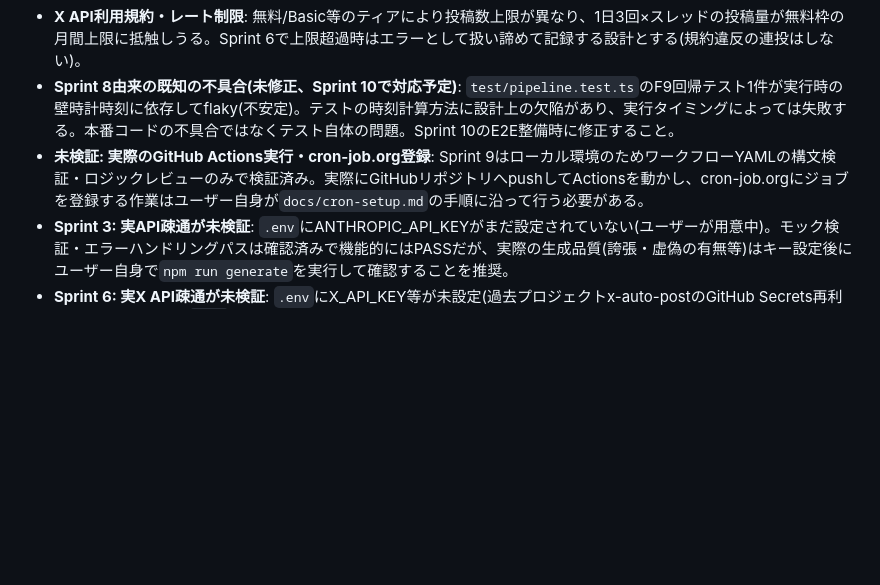
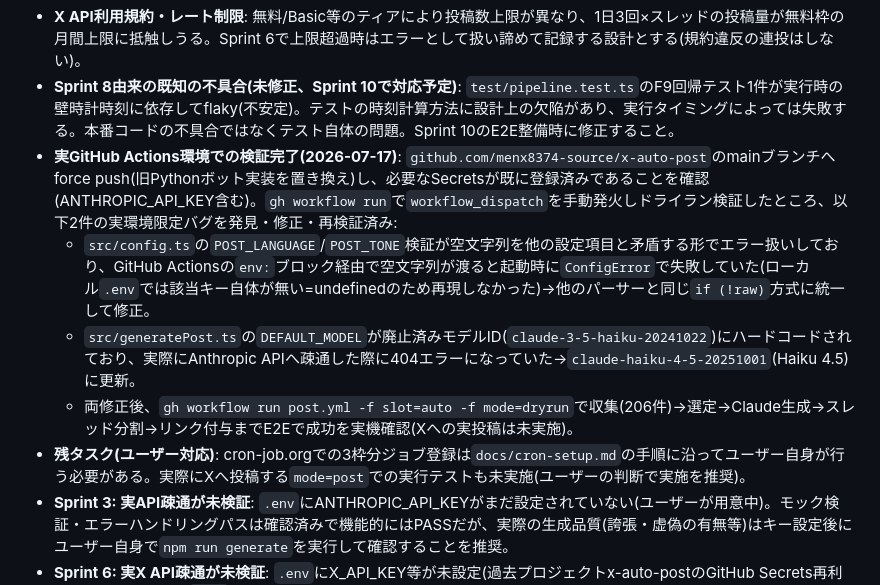
Before and after one commit to menx8374-source/x-auto-post, a Markdown page: docs/project-memory.md, the part around the change. Rendered like a GitHub page; blank space fills up the shorter version.

Commit message:
プロジェクトメモリを更新(実GitHub Actions環境での検証結果・修正内容を記録)
Co-Authored-By: Claude Sonnet 5 <noreply@anthropic.com>

```diff
--- a/docs/project-memory.md
+++ b/docs/project-memory.md
@@ -39,7 +39,11 @@ X(旧Twitter)上で、Web上で今まさに注目度が急上昇している最
 - **配置先リポジトリ(ユーザー確定済み)**: 新システムのコードは既存の `github.com/menx8374-source/x-auto-post` を置き換える形で配置する方針。Sprint 9の手順書はこのリポジトリのworkflow_dispatchエンドポイントを前提に記述する。実際にこのリモートへpushするタイミングはユーザーへの確認を挟んで行う(既存リポジトリの中身を置き換える操作のため)。
 - **X API利用規約・レート制限**: 無料/Basic等のティアにより投稿数上限が異なり、1日3回×スレッドの投稿量が無料枠の月間上限に抵触しうる。Sprint 6で上限超過時はエラーとして扱い諦めて記録する設計とする(規約違反の連投はしない)。
 - **Sprint 8由来の既知の不具合(未修正、Sprint 10で対応予定)**: `test/pipeline.test.ts`のF9回帰テスト1件が実行時の壁時計時刻に依存してflaky(不安定)。テストの時刻計算方法に設計上の欠陥があり、実行タイミングによっては失敗する。本番コードの不具合ではなくテスト自体の問題。Sprint 10のE2E整備時に修正すること。
-- **未検証: 実際のGitHub Actions実行・cron-job.org登録**: Sprint 9はローカル環境のためワークフローYAMLの構文検証・ロジックレビューのみで検証済み。実際にGitHubリポジトリへpushしてActionsを動かし、cron-job.orgにジョブを登録する作業はユーザー自身が`docs/cron-setup.md`の手順に沿って行う必要がある。
+- **実GitHub Actions環境での検証完了(2026-07-17)**: `github.com/menx8374-source/x-auto-post`のmainブランチへforce push(旧Pythonボット実装を置き換え)し、必要なSecretsが既に登録済みであることを確認(ANTHROPIC_API_KEY含む)。`gh workflow run`で`workflow_dispatch`を手動発火しドライラン検証したところ、以下2件の実環境限定バグを発見・修正・再検証済み:
+  - `src/config.ts`の`POST_LANGUAGE`/`POST_TONE`検証が空文字列を他の設定項目と矛盾する形でエラー扱いしており、GitHub Actionsの`env:`ブロック経由で空文字列が渡ると起動時に`ConfigError`で失敗していた(ローカル`.env`では該当キー自体が無い=undefinedのため再現しなかった)→他のパーサーと同じ`if (!raw)`方式に統一して修正。
+  - `src/generatePost.ts`の`DEFAULT_MODEL`が廃止済みモデルID(`claude-3-5-haiku-20241022`)にハードコードされており、実際にAnthropic APIへ疎通した際に404エラーになっていた→`claude-haiku-4-5-20251001`(Haiku 4.5)に更新。
+  - 両修正後、`gh workflow run post.yml -f slot=auto -f mode=dryrun`で収集(206件)→選定→Claude生成→スレッド分割→リンク付与までE2Eで成功を実機確認(Xへの実投稿は未実施)。
+- **残タスク(ユーザー対応)**: cron-job.orgでの3枠分ジョブ登録は`docs/cron-setup.md`の手順に沿ってユーザー自身が行う必要がある。実際にXへ投稿する`mode=post`での実行テストも未実施(ユーザーの判断で実施を推奨)。
 - **Sprint 3: 実API疎通が未検証**: `.env`にANTHROPIC_API_KEYがまだ設定されていない(ユーザーが用意中)。モック検証・エラーハンドリングパスは確認済みで機能的にはPASSだが、実際の生成品質(誇張・虚偽の有無等)はキー設定後にユーザー自身で`npm run generate`を実行して確認することを推奨。
 - **Sprint 6: 実X API疎通が未検証**: `.env`にX_API_KEY等が未設定(過去プロジェクトx-auto-postのGitHub Secrets再利用予定だがローカル`.env`には未反映)。モック検証・返信連結・429リトライ・部分失敗記録は確認済みで機能的にはPASSだが、実際にXへ投稿できるかはキー設定後にユーザー自身で`npm run post`を実行して確認することを推奨。
 - **Sprint 7で残った軽微な指摘(非ブロッカー、PASS済み)**: (1) `test/postHistory.test.ts`の「誤スキップ防止」テストが、JST変換ロジックが将来再び壊れても検知できない弱いアサーションになっている(修正版JSTロジックと未修正UTC版ロジックのどちらでも同じ結果を返すテストケースのため)。より厳密なテストケース(UTC日は同一だがJST日が異なるペア)への差し替えを推奨。(2) `publish.ts`(本番cron経路)がスキップ時にexitCode=1を返さない(dryRun.tsとの非対称、受け入れ基準に規定はなく実害なし)。
```
